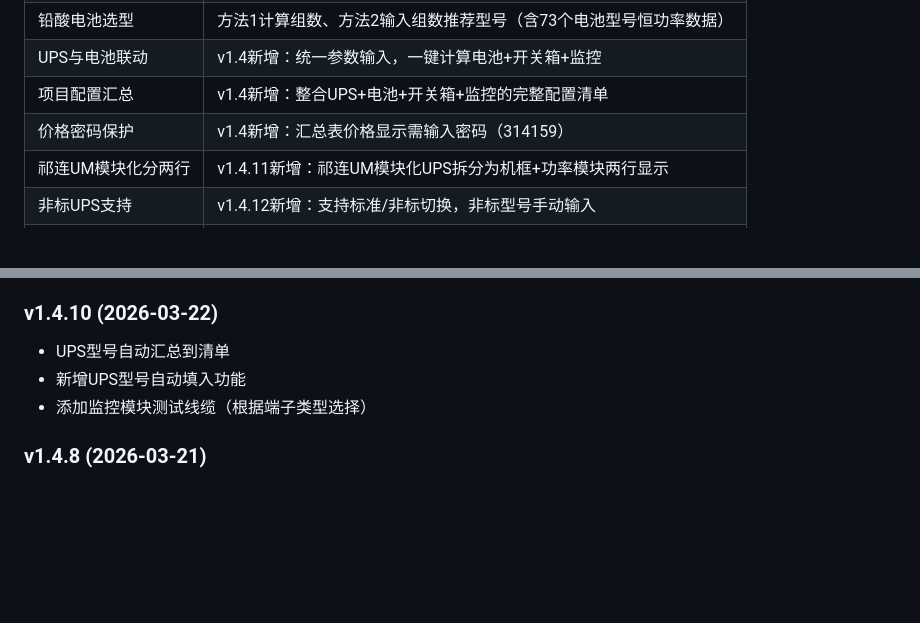
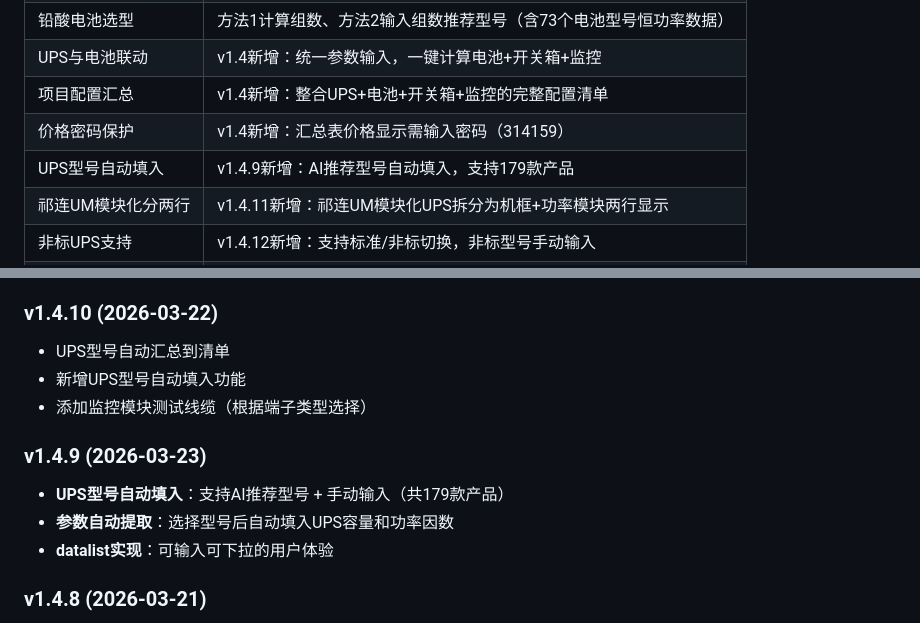
Before and after one commit to xiaochuan1989/-UPS-Selector, a Markdown page: UPS选型助手_开发文档.md, 2 parts joined by grey strips. Drawn GitHub-style; blank space fills up the shorter version.

Commit message:
docs: 补充v1.4.9 UPS型号自动填入功能记录
- 在核心特性表添加v1.4.9功能说明
- 在版本更新记录添加v1.4.9详细内容

```diff
--- a/UPS选型助手_开发文档.md
+++ b/UPS选型助手_开发文档.md
@@ -37,6 +37,7 @@ UPS 智能选型助手是一款**无需安装的单文件本地 Web 工具**，
 | UPS与电池联动 | v1.4新增：统一参数输入，一键计算电池+开关箱+监控 |
 | 项目配置汇总 | v1.4新增：整合UPS+电池+开关箱+监控的完整配置清单 |
 | 价格密码保护 | v1.4新增：汇总表价格显示需输入密码（314159） |
+| UPS型号自动填入 | v1.4.9新增：AI推荐型号自动填入，支持179款产品 |
 | 祁连UM模块化分两行 | v1.4.11新增：祁连UM模块化UPS拆分为机框+功率模块两行显示 |
 | 非标UPS支持 | v1.4.12新增：支持标准/非标切换，非标型号手动输入 |
 | 汇总清单可编辑 | v1.4.12新增：UPS型号/描述、电池型号/描述可手动修改 |
@@ -1013,6 +1014,11 @@ netlify deploy --dir . --prod --site c662b019-245f-4a7f-af88-53c9b72502da
 - 新增UPS型号自动填入功能
 - 添加监控模块测试线缆（根据端子类型选择）
 
+### v1.4.9 (2026-03-23)
+- **UPS型号自动填入**：支持AI推荐型号 + 手动输入（共179款产品）
+- **参数自动提取**：选择型号后自动填入UPS容量和功率因数
+- **datalist实现**：可输入可下拉的用户体验
+
 ### v1.4.8 (2026-03-21)
 - 电压等级公式优化：最大充电电压 = 2.35V × 单格数 × 电池节数
 - UPS中性线选项支持
```
